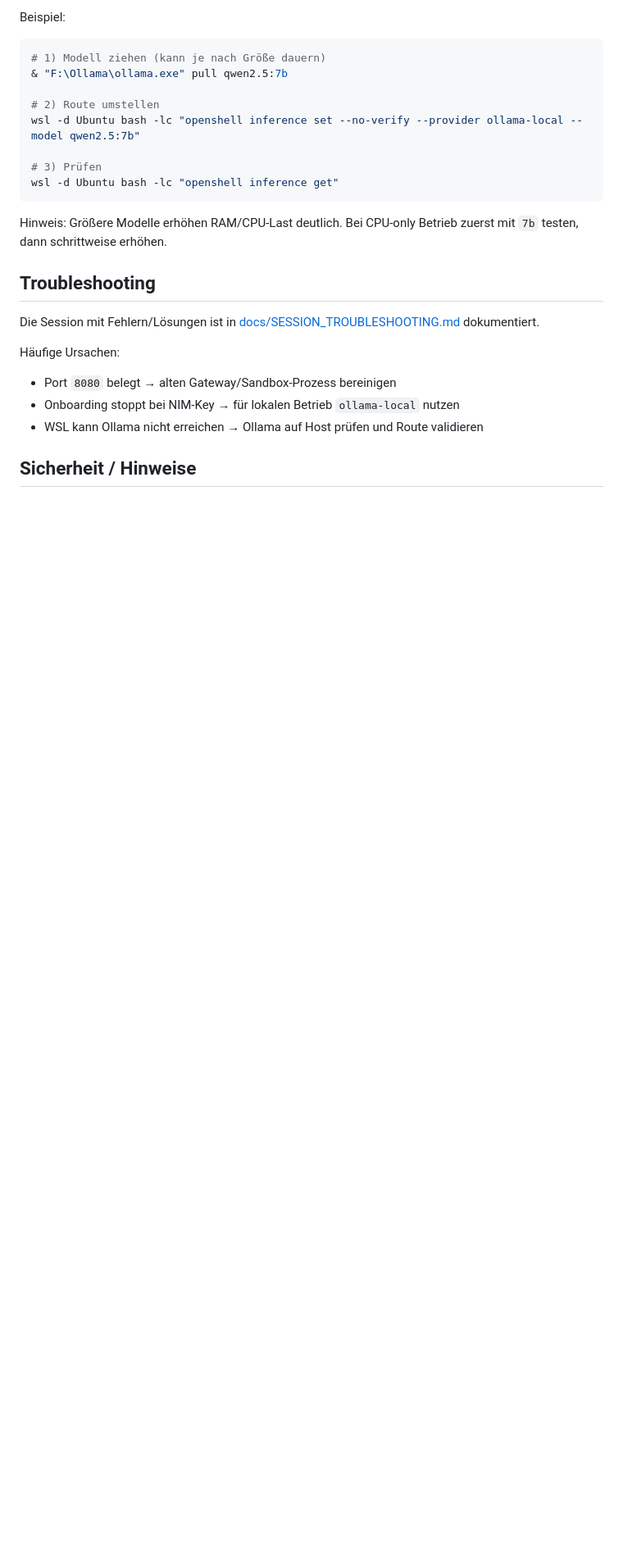
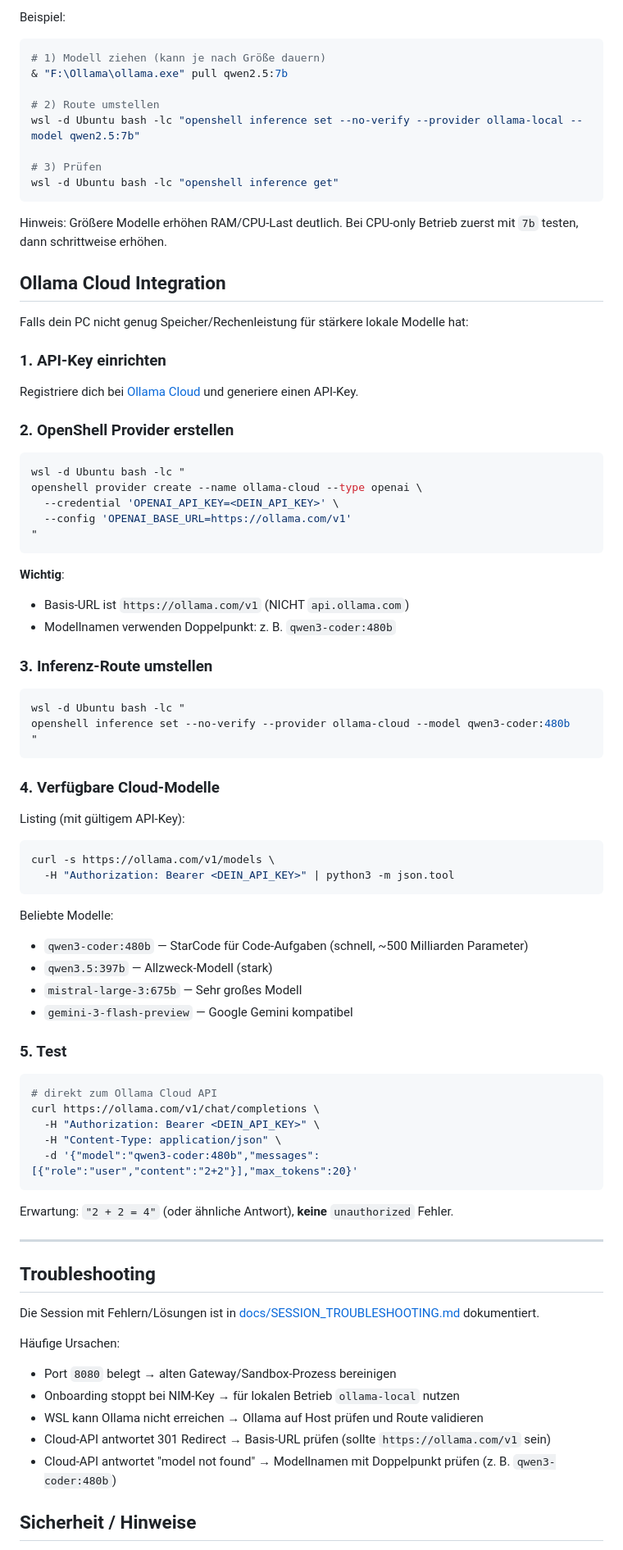
Before and after one commit to Mutigen/nemo-open-claw, a Markdown page: README.md, the part around one of its changes. Shown at 82% size. GitHub-like rendering; blank space fills up the shorter version.

Commit message:
Add Ollama Cloud integration guide with API fixes
- Corrected base URL from https://api.ollama.com/v1 to https://ollama.com/v1
- Fixed model name format: qwen3-coder:480b (colon not hyphen)
- Added step-by-step Ollama Cloud setup instructions
- Documented available models and troubleshooting for cloud integration
- Updated security notes and configuration summary

````diff
--- a/README.md
+++ b/README.md
@@ -106,6 +106,65 @@ wsl -d Ubuntu bash -lc "openshell inference get"
 
 Hinweis: Größere Modelle erhöhen RAM/CPU-Last deutlich. Bei CPU-only Betrieb zuerst mit `7b` testen, dann schrittweise erhöhen.
 
+## Ollama Cloud Integration
+
+Falls dein PC nicht genug Speicher/Rechenleistung für stärkere lokale Modelle hat:
+
+### 1. API-Key einrichten
+
+Registriere dich bei [Ollama Cloud](https://ollama.com/login) und generiere einen API-Key.
+
+### 2. OpenShell Provider erstellen
+
+```powershell
+wsl -d Ubuntu bash -lc "
+openshell provider create --name ollama-cloud --type openai \
+  --credential 'OPENAI_API_KEY=<DEIN_API_KEY>' \
+  --config 'OPENAI_BASE_URL=https://ollama.com/v1'
+"
+```
+
+**Wichtig**:
+- Basis-URL ist `https://ollama.com/v1` (NICHT `api.ollama.com`)
+- Modellnamen verwenden Doppelpunkt: z. B. `qwen3-coder:480b`
+
+### 3. Inferenz-Route umstellen
+
+```powershell
+wsl -d Ubuntu bash -lc "
+openshell inference set --no-verify --provider ollama-cloud --model qwen3-coder:480b
+"
+```
+
+### 4. Verfügbare Cloud-Modelle
+
+Listing (mit gültigem API-Key):
+
+```bash
+curl -s https://ollama.com/v1/models \
+  -H "Authorization: Bearer <DEIN_API_KEY>" | python3 -m json.tool
+```
+
+Beliebte Modelle:
+- `qwen3-coder:480b` — StarCode für Code-Aufgaben (schnell, ~500 Milliarden Parameter)
+- `qwen3.5:397b` — Allzweck-Modell (stark)
+- `mistral-large-3:675b` — Sehr großes Modell
+- `gemini-3-flash-preview` — Google Gemini kompatibel
+
+### 5. Test
+
+```bash
+# direkt zum Ollama Cloud API
+curl https://ollama.com/v1/chat/completions \
+  -H "Authorization: Bearer <DEIN_API_KEY>" \
+  -H "Content-Type: application/json" \
+  -d '{"model":"qwen3-coder:480b","messages":[{"role":"user","content":"2+2"}],"max_tokens":20}'
+```
+
+Erwartung: `"2 + 2 = 4"` (oder ähnliche Antwort), **keine** `unauthorized` Fehler.
+
+---
+
 ## Troubleshooting
 
 Die Session mit Fehlern/Lösungen ist in [docs/SESSION_TROUBLESHOOTING.md](docs/SESSION_TROUBLESHOOTING.md) dokumentiert.
@@ -115,6 +174,8 @@ Häufige Ursachen:
 - Port `8080` belegt → alten Gateway/Sandbox-Prozess bereinigen
 - Onboarding stoppt bei NIM-Key → für lokalen Betrieb `ollama-local` nutzen
 - WSL kann Ollama nicht erreichen → Ollama auf Host prüfen und Route validieren
+- Cloud-API antwortet 301 Redirect → Basis-URL prüfen (sollte `https://ollama.com/v1` sein)
+- Cloud-API antwortet "model not found" → Modellnamen mit Doppelpunkt prüfen (z. B. `qwen3-coder:480b`)
 
 ## Sicherheit / Hinweise
 
````
Also changed, not shown: other parts of README.md (+19 -3 lines).
